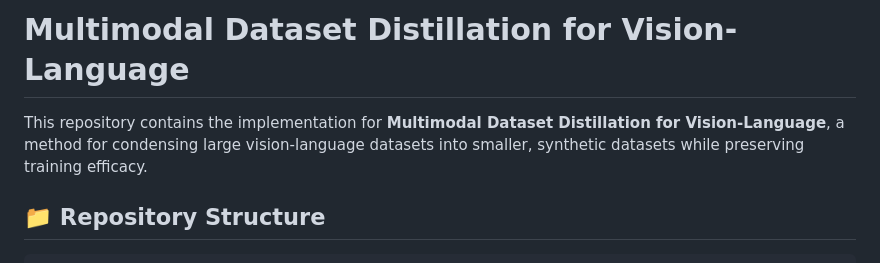
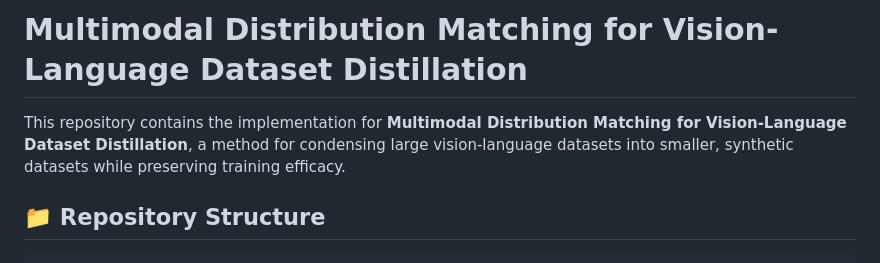
Before and after one commit to andyj1/mdm, a Markdown page: README.md, the part around one of its changes. Rendered like a GitHub page.

Commit message:
Update README
Updated repository name and added star history section.

```diff
--- a/README.md
+++ b/README.md
@@ -1,6 +1,6 @@
-# Multimodal Dataset Distillation for Vision-Language
+# Multimodal Distribution Matching for Vision-Language Dataset Distillation
 
-This repository contains the implementation for **Multimodal Dataset Distillation for Vision-Language**, a method for condensing large vision-language datasets into smaller, synthetic datasets while preserving training efficacy.
+This repository contains the implementation for **Multimodal Distribution Matching for Vision-Language Dataset Distillation**, a method for condensing large vision-language datasets into smaller, synthetic datasets while preserving training efficacy.
 
 ## 📁 Repository Structure
 
```
Also changed, not shown: other parts of README.md (+22 -0 lines).
